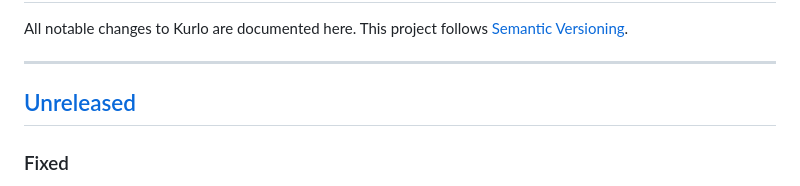
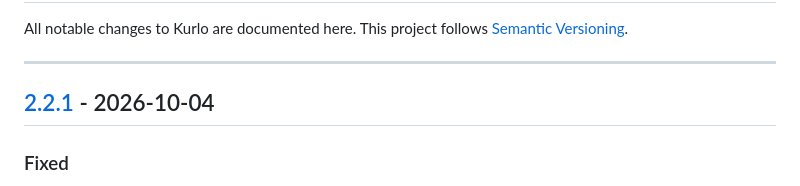
Before and after one commit to relay-client/relay, a Markdown page: CHANGELOG.md, the part around one of its changes. Rendered like a GitHub page.

Commit message:
docs: close 2.2.1 in the changelog

```diff
--- a/CHANGELOG.md
+++ b/CHANGELOG.md
@@ -5,7 +5,7 @@ All notable changes to Kurlo are documented here. This project follows
 
 ---
 
-## [Unreleased]
+## [2.2.1] - 2026-10-04
 
 ### Fixed
 
```
Also changed, not shown: other parts of CHANGELOG.md (+2 -1 lines), 1 other file.
